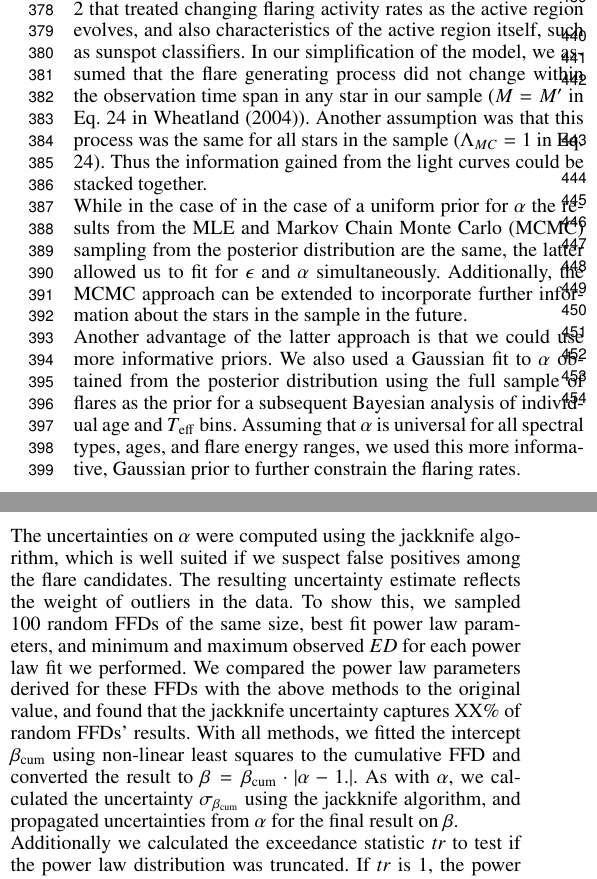
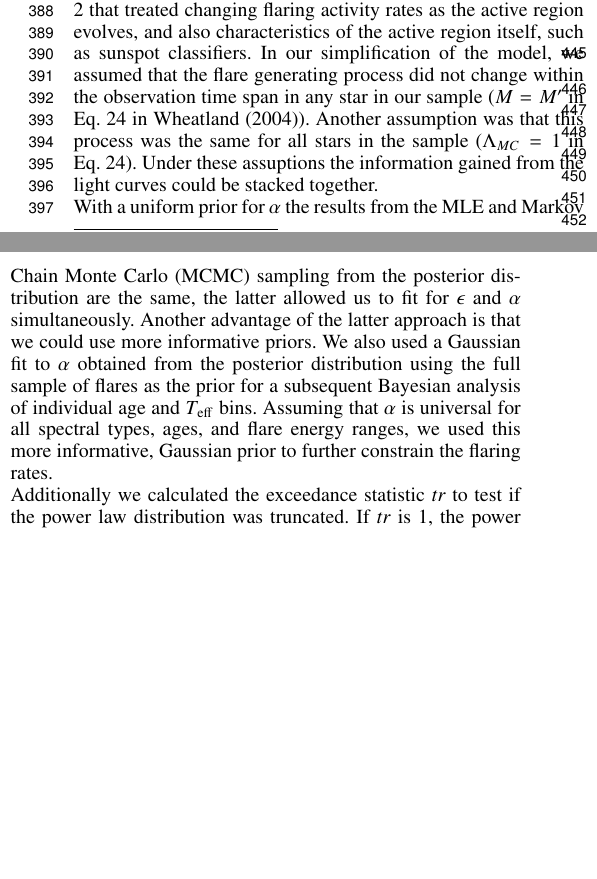
Before and after one commit to ekaterinailin/flares-in-clusters-ii-draft, a LaTeX paper (Flares_in_Clusters_with_K2_2/aa.tex): two parts of the columns of page 5 of 22, joined at a grey line, cut so that both start at the same text, the shorter picture padded with empty space. Compiled offline with pdfLaTeX.

Commit message:
Added text

```diff
--- a/Flares_in_Clusters_with_K2_2/aa.tex
+++ b/Flares_in_Clusters_with_K2_2/aa.tex
@@ -305,7 +305,7 @@ We propagated the uncertainties $\sigma_{ED}$ and $\sigma_L$ (on $L_{*,Kp}$) in
 \label{powerlawfits}
 Flare frequency distributions follow power law relations that cover several orders of magnitude, from solar microflares to stellar superflares. We fitted power law functions to the FFDs using three different approaches.
 \\
-The first method was a maximum likelihood estimator (MLE) from \citet{maschberger_powerlaw_2009}.
+The first method was a maximum likelihood estimator (MLE)~ \citep{maschberger_powerlaw_2009}. As recommended by \citet{maschberger_powerlaw_2009}, we applied the stabilized Kolmogorov-Smirnov (KS) test at $95\,\%$ significance level to all power law fits in the sample. If the test fails the power law model does not fit the data at the given significance level. If the test passes, this does not give any information whether the power law model is the correct assumption. The goodness of fit can be estimated from the visual inspection of percentile-percentile plots, given in the online material\footnote{\url{https://github.com/ekaterinailin/flares-in-clusters-with-k2-ii}}. We used the KS test iteratively to determine the FFDs' low-energy cutoff $ED_\mathrm{min}$.
 \\
 The second method used the MLE result as a prior for $\alpha$. Following \citet{wheatland_flaresbayes_2004}, we defined the joint posterior distribution for the probability $\epsilon$ that a flare with $ED$ or energy above some value $S_2$ occurs within a time period $\Delta T$:
 \begin{eqnarray}
@@ -320,18 +320,18 @@ $C$ is the normalisation constant, $M$ is the number of events, $T$ the total ob
 \end{eqnarray},
 where $\{s_1,s_2,...s_m\}$ are the flare energies or $ED$.
 \\
-The posterior distribution in \citet{wheatland_flaresbayes_2004} captures both the Poissonian distribution of flare events in time, and their power law distribution in energy, simultanesously. \citet{wheatland_flaresbayes_2004} derived this model to be able to predict the flaring rate of a given active region on the sun, and offered an extension to Eq. \ref{joint_posterior} that treated changing flaring activity rates as the active region evolves, and also characteristics of the active region itself, such as sunspot classifiers. In our simplification of the model, we assumed that the flare generating process did not change within the observation time span in any star in our sample ($M=M'$ in Eq. 24 in \citet{wheatland_flaresbayes_2004}). Another assumption was that this process was the same for all stars in the sample ($\Lambda_{MC}=1$ in Eq. 24). Thus the information gained from the light curves could be stacked together.
+The posterior distribution in \citet{wheatland_flaresbayes_2004} captures both the Poissonian distribution of flare events in time, and their power law distribution in energy, simultanesously. \citet{wheatland_flaresbayes_2004} derived this model to be able to predict the flaring rate of a given active region on the sun, and offered an extension to Eq. \ref{joint_posterior} that treated changing flaring activity rates as the active region evolves, and also characteristics of the active region itself, such as sunspot classifiers. In our simplification of the model, we assumed that the flare generating process did not change within the observation time span in any star in our sample ($M=M'$ in Eq. 24 in \citet{wheatland_flaresbayes_2004}). Another assumption was that this process was the same for all stars in the sample ($\Lambda_{MC}=1$ in Eq. 24). Under these assuptions the information gained from the light curves could be stacked together.
 \\
-While in the case of in the case of a uniform prior for $\alpha$ the results from the MLE and Markov Chain Monte Carlo (MCMC) sampling from the posterior distribution are the same, the latter allowed us to fit for $\epsilon$ and $\alpha$ simultaneously. Additionally, the MCMC approach can be extended to incorporate further information about the stars in the sample in the future.
-\\
-Another advantage of the latter approach is that we could use more informative priors. We also used a Gaussian fit to $\alpha$ obtained from the posterior distribution using the full sample of flares as the prior for a subsequent Bayesian analysis of individual age and $T_\mathrm{eff}$ bins. Assuming that $\alpha$ is universal for all spectral types, ages, and flare energy ranges, we used this more informative, Gaussian prior to further constrain the flaring rates.
+%With a uniform prior for $\alpha$ the results from the MLE and Markov Chain Monte Carlo (MCMC) sampling from the posterior distribution are the same, the latter allowed us to fit for $\epsilon$ and $\alpha$ simultaneously. Additionally, the MCMC approach can be extended to incorporate further information about the stars in the sample in the future.
+%\\
+With a uniform prior for $\alpha$ the results from the MLE and Markov Chain Monte Carlo (MCMC) sampling from the posterior distribution are the same, the latter allowed us to fit for $\epsilon$ and $\alpha$ simultaneously. Another advantage of the latter approach is that we could use more informative priors. We also used a Gaussian fit to $\alpha$ obtained from the posterior distribution using the full sample of flares as the prior for a subsequent Bayesian analysis of individual age and $T_\mathrm{eff}$ bins. Assuming that $\alpha$ is universal for all spectral types, ages, and flare energy ranges, we used this more informative, Gaussian prior to further constrain the flaring rates.
 %The MLE from \citet{bauke_powerlaw_2007} breaks when the distribution is too flat. Then the log-Likelihood cannot be computed because it contains the Hurwitz-Ceta function, which is not defined for $\alpha \leq 1$. When both converge, the second and the third method give consistent results within uncertainties. THIS COULD BE SOLVED BY A NUMERICAL TRICK TO DEAL WITH BAD VALUES IN THE LOGLIKELIHOOD.
-\\
-The uncertainties on $\alpha$ were computed using the jackknife algorithm, which is well suited if we suspect false positives among the flare candidates. The resulting uncertainty estimate reflects the weight of outliers in the data. To show this, we sampled 100 random FFDs of the same size, best fit power law parameters, and minimum and maximum observed $ED$ for each power law fit we performed. We compared the power law parameters derived for these FFDs with the above methods to the original value, and found that the jackknife uncertainty captures XX\% of random FFDs' results. With all methods, we fitted the intercept $\beta_\mathrm{cum}$ using non-linear least squares to the cumulative FFD and converted the result to $\beta = \beta_\mathrm{cum}\cdot|\alpha-1.|$. As with $\alpha$, we calculated the uncertainty $\sigma_{\beta_\mathrm{cum}}$ using the jackknife algorithm, and propagated uncertainties from $\alpha$ for the final result on $\beta$.
+%\\
+%The uncertainties on $\alpha$ were computed using the jackknife algorithm, which is well suited if we suspect false positives among the flare candidates. The resulting uncertainty estimate reflects the weight of outliers in the data. To show this, we sampled 100 random FFDs of the same size, best fit power law parameters, and minimum and maximum observed $ED$ for each power law fit we performed. We compared the power law parameters derived for these FFDs with the above methods to the original value, and found that the jackknife uncertainty captures XX\% of random FFDs' results. With all methods, we fitted the intercept $\beta_\mathrm{cum}$ using non-linear least squares to the cumulative FFD and converted the result to $\beta = \beta_\mathrm{cum}\cdot|\alpha-1.|$. As with $\alpha$, we calculated the uncertainty $\sigma_{\beta_\mathrm{cum}}$ using the jackknife algorithm, and propagated uncertainties from $\alpha$ for the final result on $\beta$.
 \\
  Additionally we calculated the exceedance statistic $tr$ to test if the power law distribution was truncated. If $tr$ is 1, the power law distribution is truncated at the high energy end. If $tr$ is 0, no information was gained from the calculation. To derive $tr$, given a number $n$ of observations $X_{n}$ and a best fit value for the power law exponent, we generated 500 samples with $n$ values from this best-fit distribution assuming no truncation, i.e. choosing an upper limit several orders of magnitude higher than $X_{max}$. We then proceeded to truncate the samples at thresholds $T$ below the maximum observed value $X_{max}$ and determined the average number $N_{ex}$ of generated values that will exceed $T$. If the underlying power law is not truncated, $N_{ex}$ declines with larger $n$, as larger $X_{max}$ will be present in the original data. If the best fit power law exponent is steeper, $N_{ex}$ will be underestimated. If the best fit power law exponent is flatter, $N_{ex}$ will be overestimated. If the power law is not truncated, for $n>=100$ $N_{ex}/n$ will be $< 5\%$, for $20<n<100$, typically $N_{ex}/n < 15\%$.
 \\
-As recommended by \citet{maschberger_powerlaw_2009}, we applied the stabilized Kolmogorov-Smirnov (KS) test at $95\,\%$ significance level to all power law fits in the sample. If the test fails the power law model does not fit the data at the given significance level. If the test passes, this does not give any information whether the power law model is the correct assumption. The goodness of fit can be estimated from the visual inspection of percentile-percentile plots, given in the online material\footnote{\url{https://github.com/ekaterinailin/flares-in-clusters-with-k2-ii}}.
+
 
 
 \section{Results}
@@ -406,6 +408,6 @@ Flaring activity decays with age. Flaring fraction was observed to decline with
 %-------------------------------------------
 \subsection{M67}
-We found one very likely flare candidate in the PSF-detrended light curves~\citep{nardiello_m67psf_2016}. After having searched the entire sample we identified about 250 candidates. We excluded those candidates that clustered spatio-temporally in different light curves as systematics. After vetting the remaining ~25 by eye, we excluded false positives judging by their morphology, leaving a mere ten light curves with flare-like shape. One target appeared to be an echo from one of the other light curves. Five targets were foreground stars, two are more likely background stars, one target is probably a giant and does not appear in Gaia photometry (IR source). Only one target appears to reside at M67 distance and is a $p=0.997$ member according to~\citet{gao_mlm67members_2018}. The 2MASS and Gaia BP and RP colors indicate an M2V dwarf~\citep{pecaut_intrinsic_2013}. If  the spectral class is correct, the flare releases about $6.1\cdot 10^{33}$ erg ($ED=1391\pm548$ s) in the Kepler band.
+We found one very likely flare candidate in the PSF-detrended light curves~\citep{nardiello_m67psf_2016}. After having searched the entire sample we identified about 250 candidates. We excluded those candidates that clustered spatio-temporally in different light curves as systematics. After vetting the remaining ~25 by eye, we excluded false positives judging by their morphology, leaving a mere ten light curves with flare-like shape. One target appeared to be an echo from one of the other light curves. Five targets were foreground stars, two are more likely background stars, one target is probably a giant and does not appear in Gaia photometry (IR source). Only one target (Gaia DR2 604922435422864512)appears to reside at M67 distance and is a $p=0.997$ member according to~\citet{gao_mlm67members_2018}. Our estimates indicate that it is a M2V. If  the spectral class is correct, the flare releases about $6.1\cdot 10^{33}$ erg ($ED=1391\pm548$ s) in the Kepler band.
 %-------------------------------------------
 \subsection{Flaring Activity Indicators}
 %-------------------------------------------
```
Also changed, not shown: Flares_in_Clusters_with_K2_2/tables/powerlaw_literature.tex (+4 -3 lines), Flares_in_Clusters_with_K2_2/aa.tex (4 more changed lines), 2 other files.
